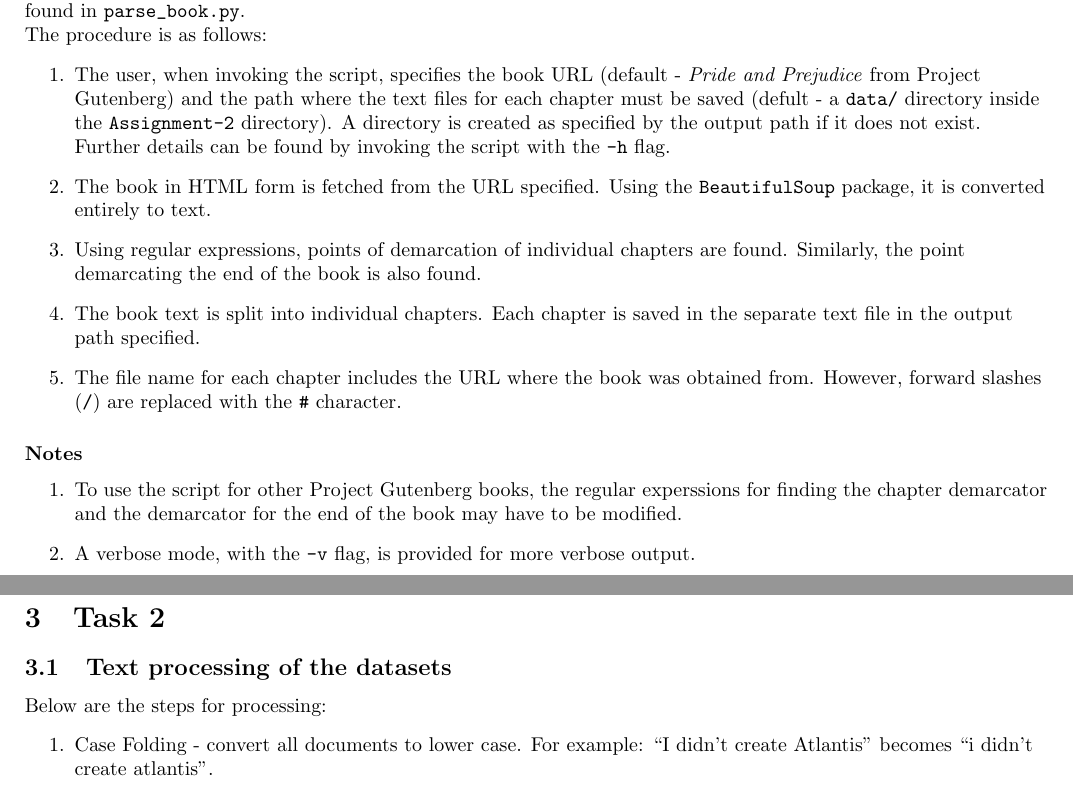
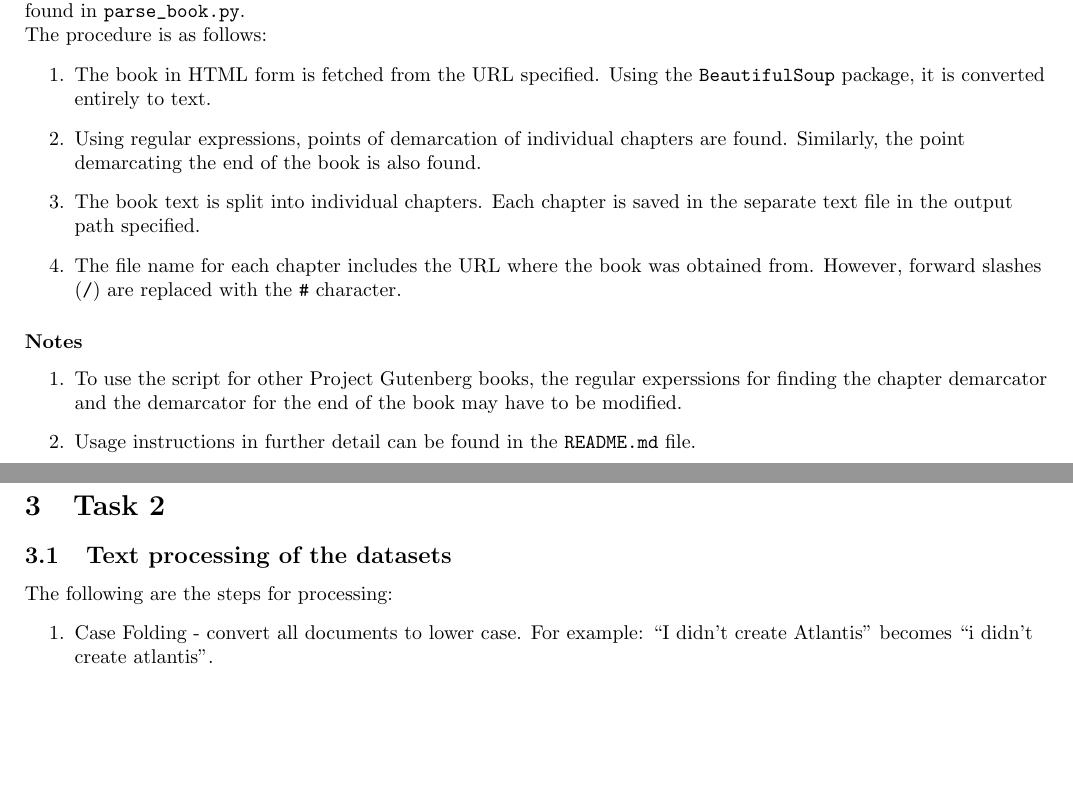
Before and after one commit to vishwakftw/CS6370-IR, a LaTeX problem sheet (Assignment-2/main.tex): two parts of pages 1 and 2 of 4, joined at a grey line, cut so that both start at the same text, the shorter picture padded with empty space. Compiled offline with pdfLaTeX.

Commit message:
Remove redundant info already in README, some cosmetic changes
Signed-off-by: Sukrut Rao <cs15btech11036@iith.ac.in>

```diff
--- a/Assignment-2/main.tex
+++ b/Assignment-2/main.tex
@@ -31,7 +31,6 @@ The first step is to get the book in HTML form, given its URL, and to split it i
 
 The procedure is as follows:
 \begin{enumerate}
-	\item The user, when invoking the script, specifies the book URL (default - \textit{Pride and Prejudice} from Project Gutenberg) and the path where the text files for each chapter must be saved (defult - a \verb|data/| directory inside the \verb|Assignment-2| directory). A directory is created as specified by the output path if it does not exist. Further details can be found by invoking the script with the \verb|-h| flag.
 	\item The book in HTML form is fetched from the URL specified. Using the \verb|BeautifulSoup| package, it is converted entirely to text.
 	\item Using regular expressions, points of demarcation of individual chapters are found. Similarly, the point demarcating the end of the book is also found.
 	\item The book text is split into individual chapters. Each chapter is saved in the separate text file in the output path specified.
@@ -41,7 +40,7 @@ The procedure is as follows:
 \subsubsection*{Notes}
 \begin{enumerate}
 	\item To use the script for other Project Gutenberg books, the regular experssions for finding the chapter demarcator and the demarcator for the end of the book may have to be modified.
-	\item A verbose mode, with the \verb|-v| flag, is provided for more verbose output.
+	\item Usage instructions in further detail can be found in the \verb|README.md| file.
 \end{enumerate}
 \end{flushleft}
 \newpage
@@ -49,7 +48,7 @@ The procedure is as follows:
 \section{Task 2}
 \subsection{Text processing of the datasets}
 \begin{flushleft}
-	Below are the steps for processing:
+	The following are the steps for processing:
 	\begin{enumerate}
         \item Case Folding - convert all documents to lower case. For example: ``I didn't create Atlantis'' becomes ``i didn't create atlantis''.
         \item Removal of special characters and digits - all special characters (quotes, commas, apostrophes, fullstops, etc.) and digits (0 to 9) were removed. This meant that at the end of this step we had nothing but raw text composed of alphabets alone. For example: ``don't'' becomes ``dont'' and ``ariane-5'' becomes ``ariane''.
```
Also changed, not shown: Assignment-2/main.tex (6 more changed lines).
